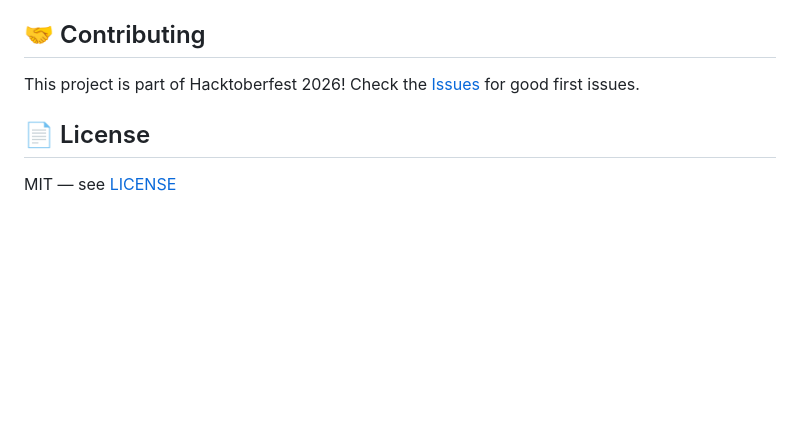
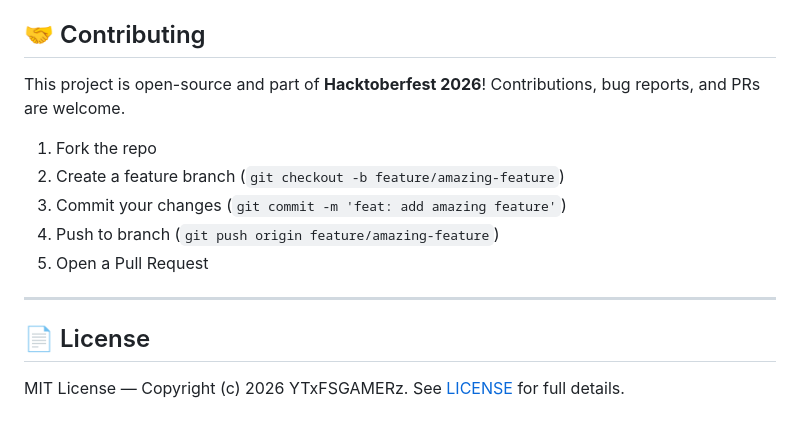
Before and after one commit to YTxFSGAMERz/hacktoberfest-ScamShield, a Markdown page: README.md, the part around the change printed below. Drawn GitHub-style; blank space fills up the shorter version.

```diff
--- a/README.md
+++ b/README.md
@@ -119,8 +143,16 @@ pytest tests/ -v
 
 ## 🤝 Contributing
 
-This project is part of Hacktoberfest 2026! Check the [Issues](../../issues) for good first issues.
+This project is open-source and part of **Hacktoberfest 2026**! Contributions, bug reports, and PRs are welcome.
+
+1. Fork the repo
+2. Create a feature branch (`git checkout -b feature/amazing-feature`)
+3. Commit your changes (`git commit -m 'feat: add amazing feature'`)
+4. Push to branch (`git push origin feature/amazing-feature`)
+5. Open a Pull Request
+
+---
 
 ## 📄 License
 
-MIT — see [LICENSE](LICENSE)
+MIT License — Copyright (c) 2026 YTxFSGAMERz. See [LICENSE](LICENSE) for full details.
```
Also changed, not shown: other parts of README.md (+67 -43 lines), assets/preview_chat.png (added), assets/preview_scanner.png (added), 2 other files.
